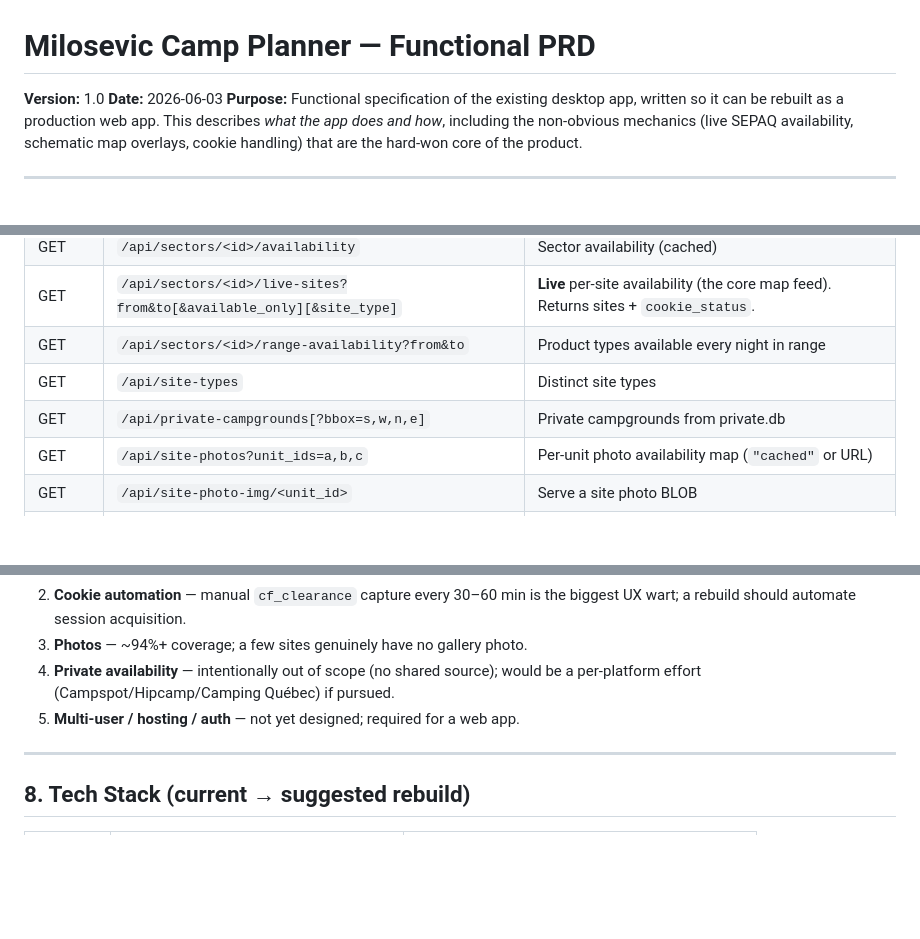
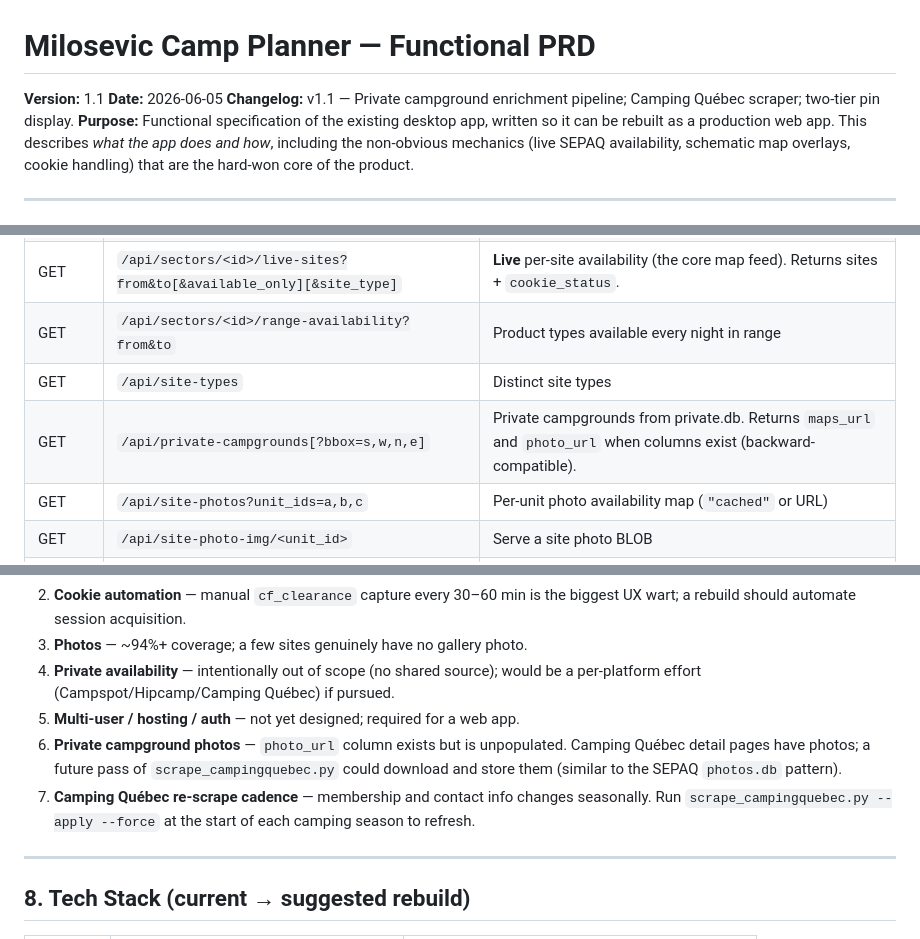
Before and after one commit to Alexander-091/Camping-App-Local, a Markdown page: CAMP_PLANNER_PRD.md, 3 parts joined by grey strips. Rendered like a GitHub page; blank space fills up the shorter version.

```diff
--- a/CAMP_PLANNER_PRD.md
+++ b/CAMP_PLANNER_PRD.md
@@ -1,7 +1,8 @@
 # Milosevic Camp Planner — Functional PRD
 
-**Version:** 1.0
-**Date:** 2026-06-03
+**Version:** 1.1
+**Date:** 2026-06-05
+**Changelog:** v1.1 — Private campground enrichment pipeline; Camping Québec scraper; two-tier pin display.
 **Purpose:** Functional specification of the existing desktop app, written so it
 can be rebuilt as a production web app. This describes *what the app does and
 how*, including the non-obvious mechanics (live SEPAQ availability, schematic
@@ -189,7 +218,7 @@ naturally to separate tables/buckets (e.g. object storage for images).
 | GET | `/api/sectors/<id>/live-sites?from&to[&available_only][&site_type]` | **Live** per-site availability (the core map feed). Returns sites + `cookie_status`. |
 | GET | `/api/sectors/<id>/range-availability?from&to` | Product types available every night in range |
 | GET | `/api/site-types` | Distinct site types |
-| GET | `/api/private-campgrounds[?bbox=s,w,n,e]` | Private campgrounds from private.db |
+| GET | `/api/private-campgrounds[?bbox=s,w,n,e]` | Private campgrounds from private.db. Returns `maps_url` and `photo_url` when columns exist (backward-compatible). |
 | GET | `/api/site-photos?unit_ids=a,b,c` | Per-unit photo availability map (`"cached"` or URL) |
 | GET | `/api/site-photo-img/<unit_id>` | Serve a site photo BLOB |
 | GET | `/api/search` | Cross-park availability search |
@@ -231,6 +260,12 @@ naturally to separate tables/buckets (e.g. object storage for images).
 4. **Private availability** — intentionally out of scope (no shared source);
    would be a per-platform effort (Campspot/Hipcamp/Camping Québec) if pursued.
 5. **Multi-user / hosting / auth** — not yet designed; required for a web app.
+6. **Private campground photos** — `photo_url` column exists but is unpopulated.
+   Camping Québec detail pages have photos; a future pass of `scrape_campingquebec.py`
+   could download and store them (similar to the SEPAQ `photos.db` pattern).
+7. **Camping Québec re-scrape cadence** — membership and contact info changes
+   seasonally. Run `scrape_campingquebec.py --apply --force` at the start of each
+   camping season to refresh.
 
 ---
 
```
Also changed, not shown: other parts of CAMP_PLANNER_PRD.md (+35 -7 lines).
